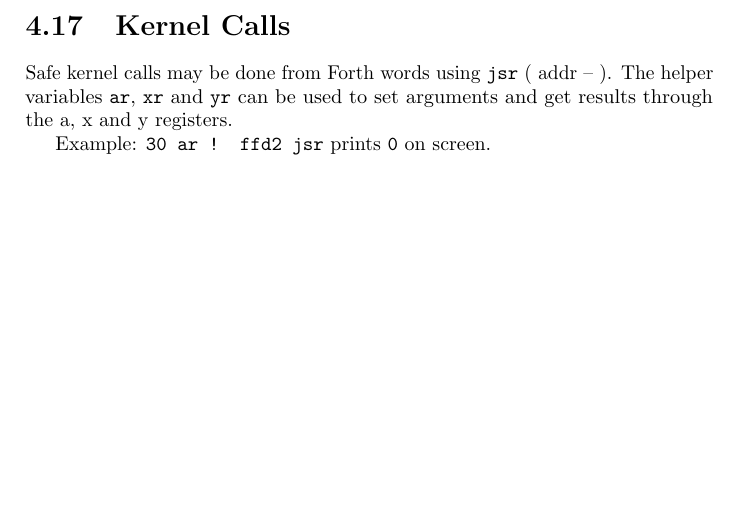
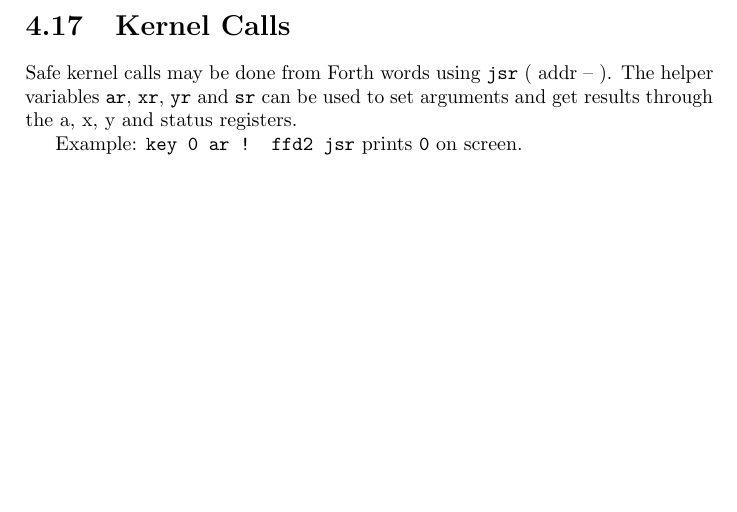
Before and after one commit to jkotlinski/durexforth, a LaTeX thesis (docs/manual.tex, which reads docs/forth.tex): part of page 20 of 26, cut so that both start at the same text. Compiled offline with pdfLaTeX.

```diff
--- a/docs/forth.tex
+++ b/docs/forth.tex
@@ -384,6 +384,6 @@
 
 \section{Kernel Calls}
 
-Safe kernel calls may be done from Forth words using \texttt{jsr} ( addr -- ). The helper variables \texttt{ar}, \texttt{xr} and \texttt{yr} can be used to set arguments and get results through the a, x and y registers.
+Safe kernel calls may be done from Forth words using \texttt{jsr} ( addr -- ). The helper variables \texttt{ar}, \texttt{xr}, \texttt{yr} and \texttt{sr} can be used to set arguments and get results through the a, x, y and status registers.
 
-Example: \texttt{30 ar ! ffd2 jsr} prints \texttt{0} on screen.
+Example: \texttt{key 0 ar ! ffd2 jsr} prints \texttt{0} on screen.
```
Also changed, not shown: 1 other file.
